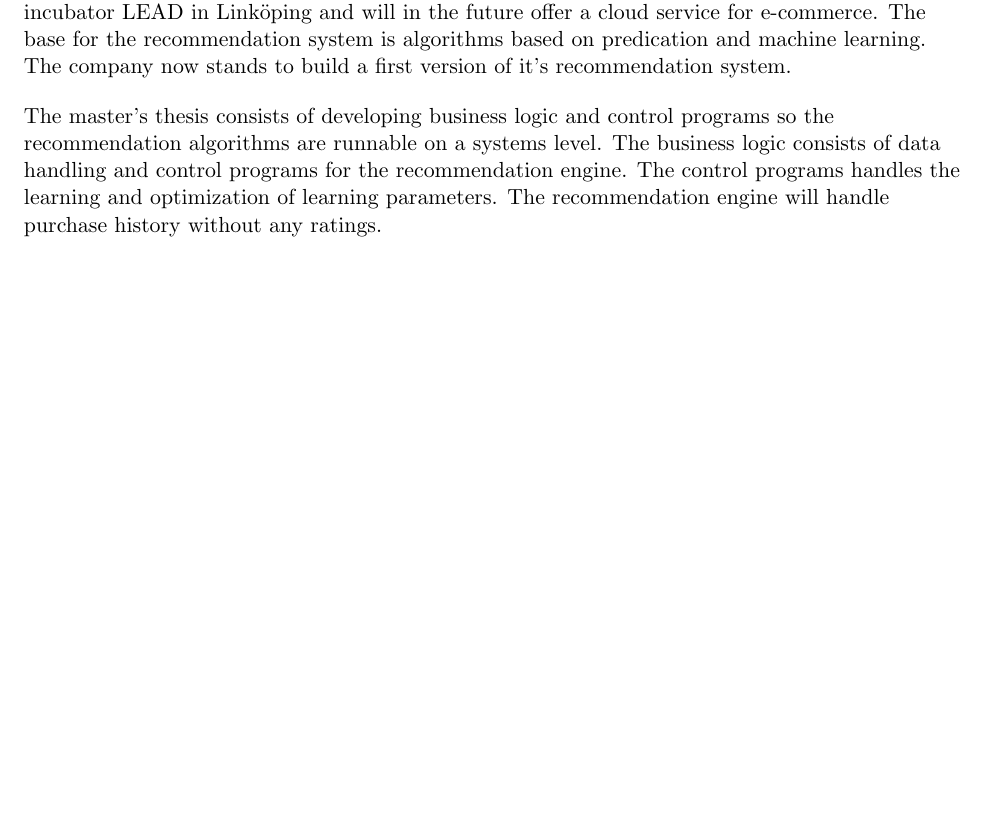
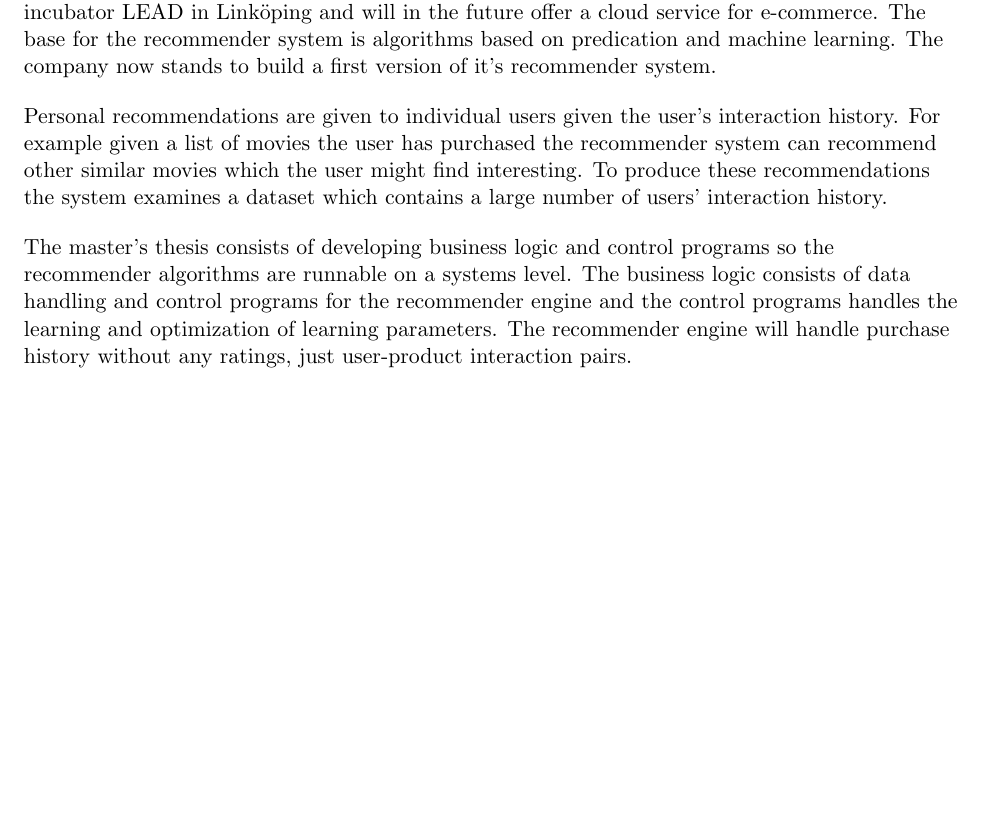
Before and after one commit to treeman/masters-thesis, a LaTeX document (planning/report.tex): part of page 1 of 5, cut so that both start at the same text, the shorter picture padded with empty space. Compiled offline with pdfLaTeX.

Commit message:
Fix planning report.

```diff
--- a/planning/report.tex
+++ b/planning/report.tex
@@ -47,9 +47,11 @@ Jonas Hietala, mail@jonashietala.se, jonhi121 \\[0.2cm]
 
 \subsection*{Background}
 
-Comordo Technologies is a startup in recommendation systems driven inside the bounds of LiU's incubator LEAD in Linköping and will in the future offer a cloud service for e-commerce. The base for the recommendation system is algorithms based on predication and machine learning. The company now stands to build a first version of it's recommendation system.
+Comordo Technologies is a startup in recommender systems driven inside the bounds of LiU's incubator LEAD in Linköping and will in the future offer a cloud service for e-commerce. The base for the recommender system is algorithms based on predication and machine learning. The company now stands to build a first version of it's recommender system.
 
-The master's thesis consists of developing business logic and control programs so the recommendation algorithms are runnable on a systems level. The business logic consists of data handling and control programs for the recommendation engine. The control programs handles the learning and optimization of learning parameters. The recommendation engine will handle purchase history without any ratings.
+Personal recommendations are given to individual users given the user's interaction history. For example given a list of movies the user has purchased the recommender system can recommend other similar movies which the user might find interesting. To produce these recommendations the system examines a dataset which contains a large number of users' interaction history.
+
+The master's thesis consists of developing business logic and control programs so the recommender algorithms are runnable on a systems level. The business logic consists of data handling and control programs for the recommender engine and the control programs handles the learning and optimization of learning parameters. The recommender engine will handle purchase history without any ratings, just user-product interaction pairs.
 
 \newpage
 
```
